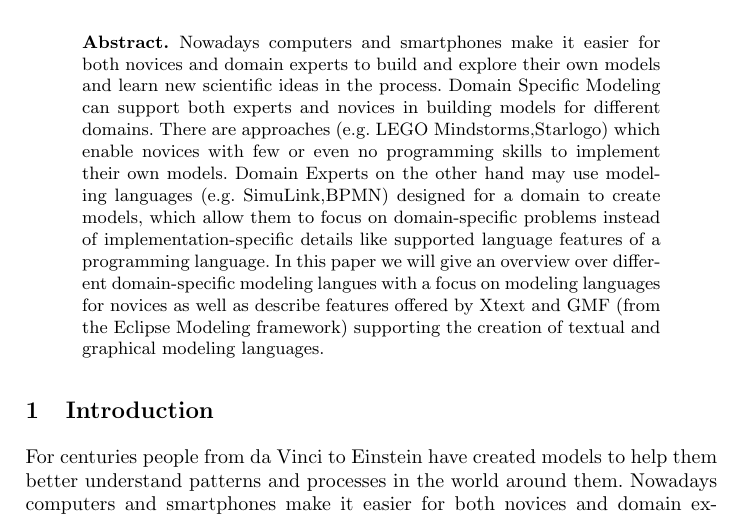
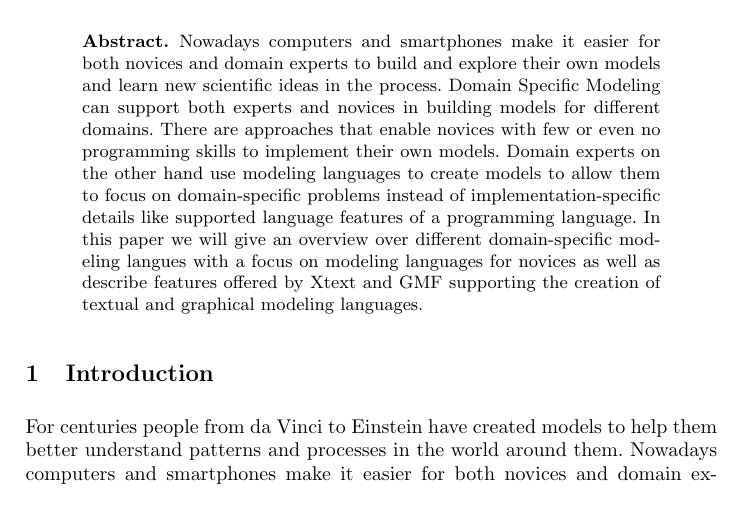
Before and after one commit to Tim-S/DbisSeminarGML, a LaTeX thesis (seminar.tex): part of page 1 of 13, cut so that both start at the same text. Compiled offline with pdfLaTeX.

Commit message:
Abstract slightly modifed (removed exampe languages)

```diff
--- a/seminar.tex
+++ b/seminar.tex
@@ -45,13 +45,12 @@ Information Systems, Ulm University}
 Nowadays computers and smartphones make it easier for both novices and domain experts to build
 and explore their own models and learn new scientific ideas in the process.
 Domain Specific Modeling can support both experts and novices in building models for different domains.
-There are approaches (e.g. LEGO Mindstorms,Starlogo) which enable novices with few or even no programming
-skills to implement their own models.
-Domain Experts on the other hand may use modeling languages (e.g. SimuLink,BPMN) designed for a domain to create models,
-which allow them to focus on domain-specific problems instead of implementation-specific details like supported
+There are approaches that enable novices with few or even no programming skills to implement their own models.
+Domain experts on the other hand use modeling languages to create models to
+allow them to focus on domain-specific problems instead of implementation-specific details like supported
 language features of a programming language.
 In this paper we will give an overview over different domain-specific modeling langues with a focus on modeling languages for novices
-as well as describe features offered by Xtext and GMF (from the Eclipse Modeling framework) supporting the creation of textual and graphical modeling languages.
+as well as describe features offered by Xtext and GMF supporting the creation of textual and graphical modeling languages.
 \end{abstract}
 
 \section{Introduction}
```
